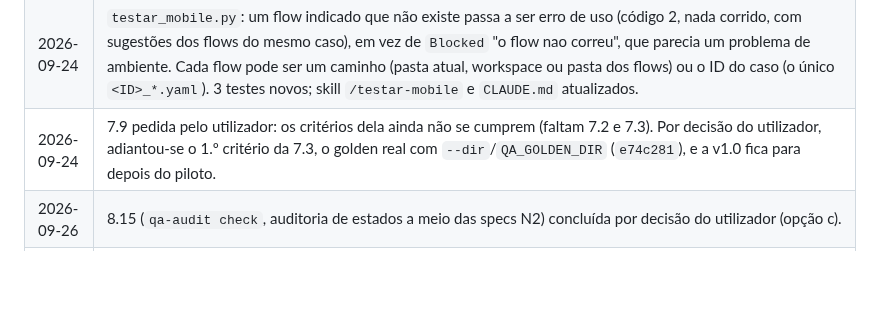
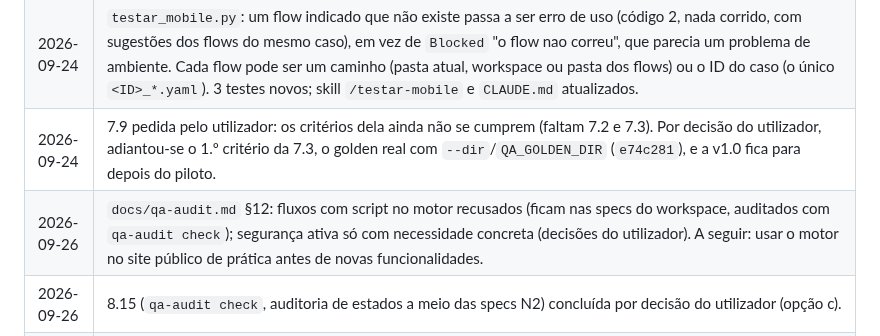
Before and after one commit to pedroalmeida981/qa-assistant, a Markdown page: docs/plano-desenvolvimento.md, the part around the change. Rendered like a GitHub page; blank space fills up the shorter version.

```diff
--- a/docs/plano-desenvolvimento.md
+++ b/docs/plano-desenvolvimento.md
@@ -633,6 +633,7 @@ checkout error state (no WCAG violation found there); it is not the promotion of
 | 2026-09-24 | 7.8 concluída (`799e068`): `scripts/comum.py` com a leitura do `projeto.yaml` e do `.env` e a redação, sem mudança de comportamento. A 1.ª tentativa de commit foi bloqueada pelo detect-secrets (falso positivo: os nomes das constantes de redação numa nota deste plano); corrigido o texto, sem allowlist. |
 | 2026-09-24 | `testar_mobile.py`: um flow indicado que não existe passa a ser erro de uso (código 2, nada corrido, com sugestões dos flows do mesmo caso), em vez de `Blocked` "o flow nao correu", que parecia um problema de ambiente. Cada flow pode ser um caminho (pasta atual, workspace ou pasta dos flows) ou o ID do caso (o único `<ID>_*.yaml`). 3 testes novos; skill `/testar-mobile` e `CLAUDE.md` atualizados. |
 | 2026-09-24 | 7.9 pedida pelo utilizador: os critérios dela ainda não se cumprem (faltam 7.2 e 7.3). Por decisão do utilizador, adiantou-se o 1.º critério da 7.3, o golden real com `--dir`/`QA_GOLDEN_DIR` (`e74c281`), e a v1.0 fica para depois do piloto. |
+| 2026-09-26 | `docs/qa-audit.md` §12: fluxos com script no motor recusados (ficam nas specs do workspace, auditados com `qa-audit check`); segurança ativa só com necessidade concreta (decisões do utilizador). A seguir: usar o motor no site público de prática antes de novas funcionalidades. |
 | 2026-09-26 | 8.15 (`qa-audit check`, auditoria de estados a meio das specs N2) concluída por decisão do utilizador (opção c). |
 | 2026-09-26 | `qa-audit` 0.2.0 (tag `qa-audit-v0.2.0`): 8.5–8.10 e 8.12–8.14; `CHANGELOG` reorganizado (Added / Changed / Fixed). |
 | 2026-09-26 | 8.14 (vários browsers numa só execução) concluída por decisão do utilizador; performance fora da comparação (ruído entre browsers). |
```
Also changed, not shown: docs/qa-audit.md (+6 -2 lines).
